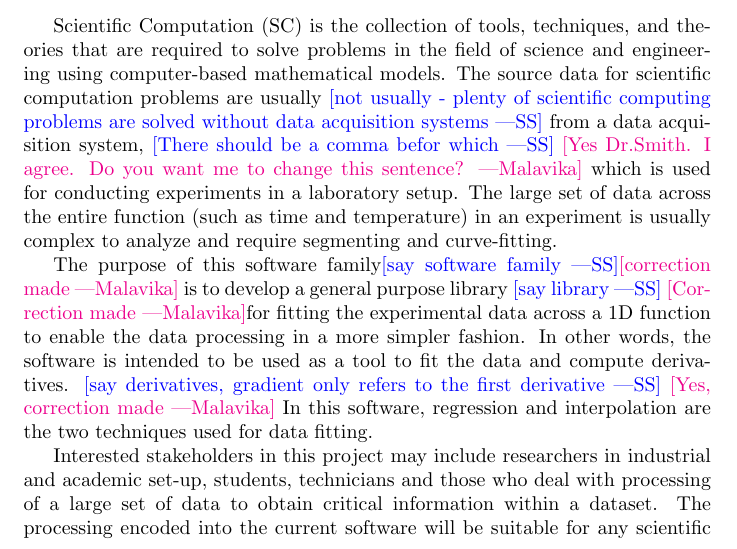
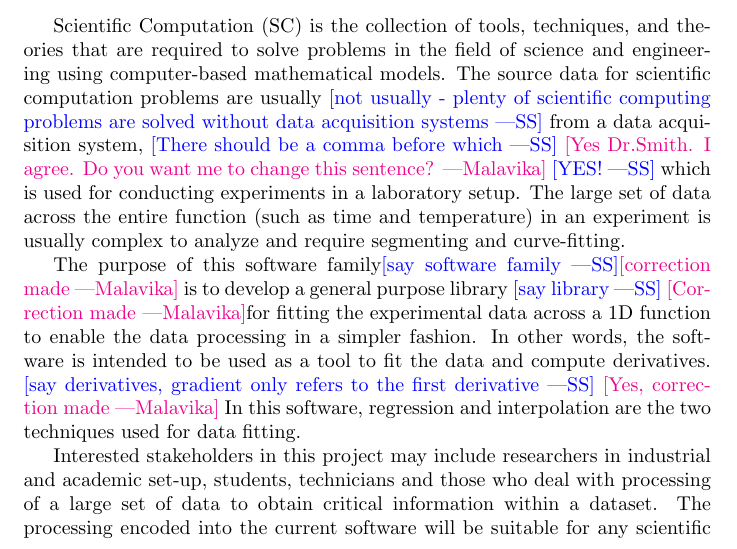
Before and after one commit to Malavika-Srinivasan/CAS741, a LaTeX document (docs/ProblemStatement/ProblemStatement.tex): part of page 1 of 2, cut so that both start at the same text. Compiled offline with pdfLaTeX.

Commit message:
Response to questions embedded in problem statement

```diff
--- a/docs/ProblemStatement/ProblemStatement.tex
+++ b/docs/ProblemStatement/ProblemStatement.tex
@@ -35,8 +35,8 @@ theories that are required to solve problems in the field of science and
 engineering using computer-based mathematical models. The source data for
 scientific computation problems are usually \wss{not usually - plenty of
 scientific computing problems are solved without data acquisition systems}
-from a data acquisition system, \wss{There should be a comma befor which}
-\ms{Yes Dr.Smith. I agree. Do you want me to change this sentence?}
+from a data acquisition system, \wss{There should be a comma before which}
+\ms{Yes Dr.Smith. I agree. Do you want me to change this sentence?} \wss{YES!}
 which is used for conducting experiments in a laboratory setup. The large set
 of data across the entire function (such as time and temperature) in an
 experiment is usually complex to analyze and require segmenting and
@@ -44,7 +44,7 @@ curve-fitting.
 
 The purpose of this software family\wss{say software family}\ms{correction made} is to
 develop a general purpose library \wss{say library} \ms{Correction made}for fitting the
-experimental data across a 1D function to enable the data processing in a more simpler
+experimental data across a 1D function to enable the data processing in a simpler
 fashion. In other words, the software is intended to be used as a tool to fit the data and compute
 derivatives. \wss{say derivatives, gradient only refers to the first derivative}
 \ms{Yes, correction made}
```
Also changed, not shown: docs/ProblemStatement/ProblemStatement.pdf.
